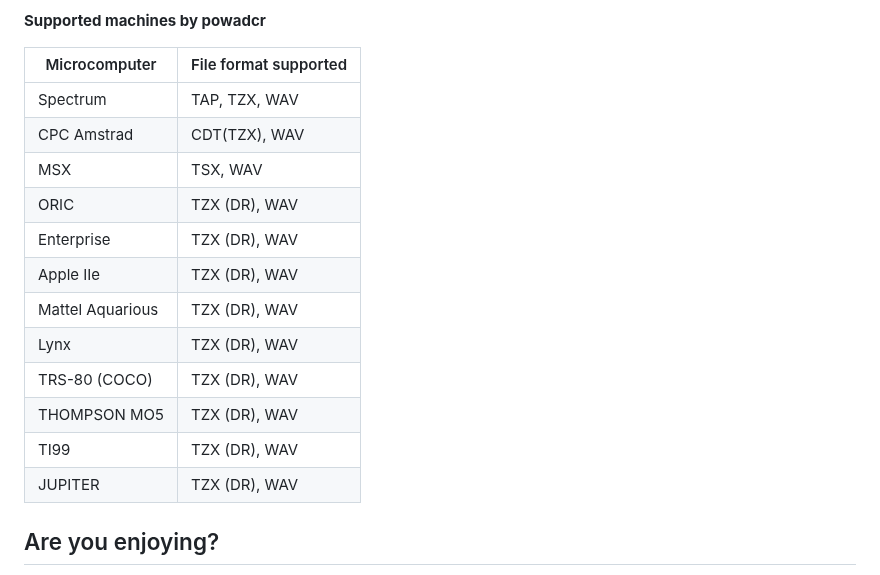
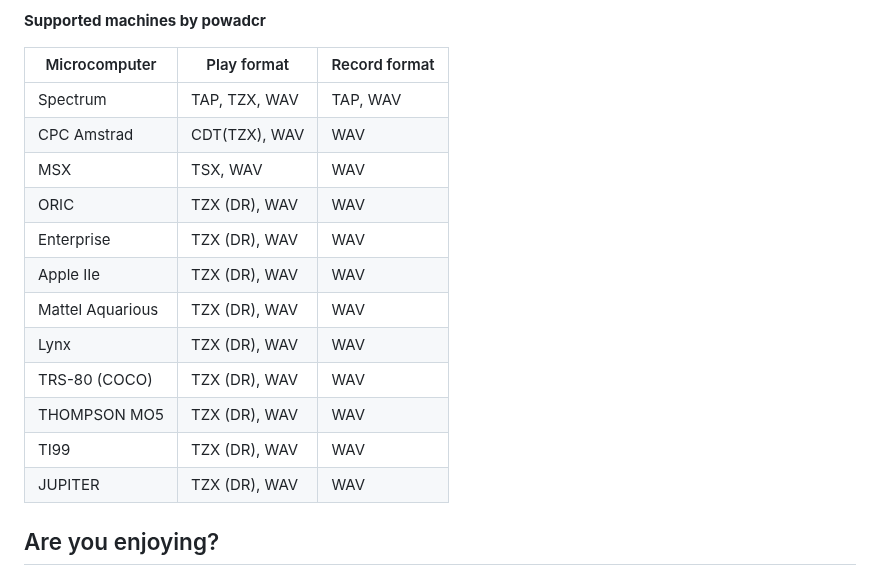
Before and after one commit to hash6iron/powadcr, a Markdown page: README.md, the part around the change. GitHub-like rendering.

Commit message:
Update supported machines table in README.md

```diff
--- a/README.md
+++ b/README.md
@@ -204,20 +204,20 @@ Is possible to connect directly to the machine audio output line-out, anyway, if
 
 **Supported machines by powadcr**
 
-|   Microcomputer  | File format supported |
-| ---------------- | --------------------- |
-| Spectrum         | TAP, TZX, WAV         |
-| CPC Amstrad      | CDT(TZX), WAV         |
-| MSX              | TSX, WAV              |
-| ORIC             | TZX (DR), WAV         |
-| Enterprise       | TZX (DR), WAV         |
-| Apple IIe        | TZX (DR), WAV         |
-| Mattel Aquarious | TZX (DR), WAV         |
-| Lynx             | TZX (DR), WAV         |
-| TRS-80 (COCO)    | TZX (DR), WAV         |
-| THOMPSON MO5     | TZX (DR), WAV         |
-| TI99             | TZX (DR), WAV         |
-| JUPITER          | TZX (DR), WAV         |
+|   Microcomputer  |  Play format  | Record format |
+| ---------------- | ------------- | ------------- |
+| Spectrum         | TAP, TZX, WAV | TAP, WAV      |
+| CPC Amstrad      | CDT(TZX), WAV | WAV           |
+| MSX              | TSX, WAV      | WAV           |
+| ORIC             | TZX (DR), WAV | WAV           |
+| Enterprise       | TZX (DR), WAV | WAV           |
+| Apple IIe        | TZX (DR), WAV | WAV           |
+| Mattel Aquarious | TZX (DR), WAV | WAV           |
+| Lynx             | TZX (DR), WAV | WAV           |
+| TRS-80 (COCO)    | TZX (DR), WAV | WAV           |
+| THOMPSON MO5     | TZX (DR), WAV | WAV           |
+| TI99             | TZX (DR), WAV | WAV           |
+| JUPITER          | TZX (DR), WAV | WAV           |
 
 
 
```
